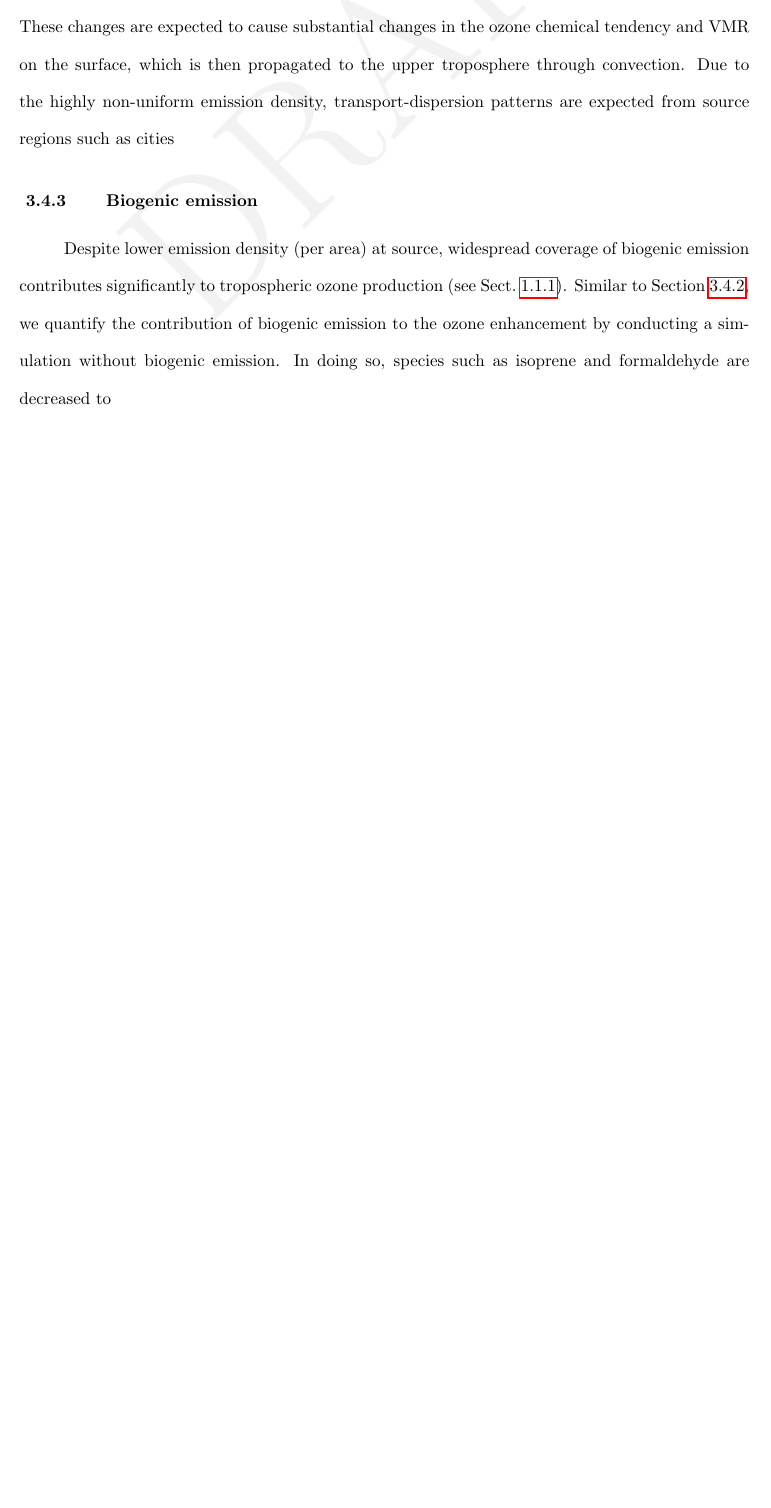
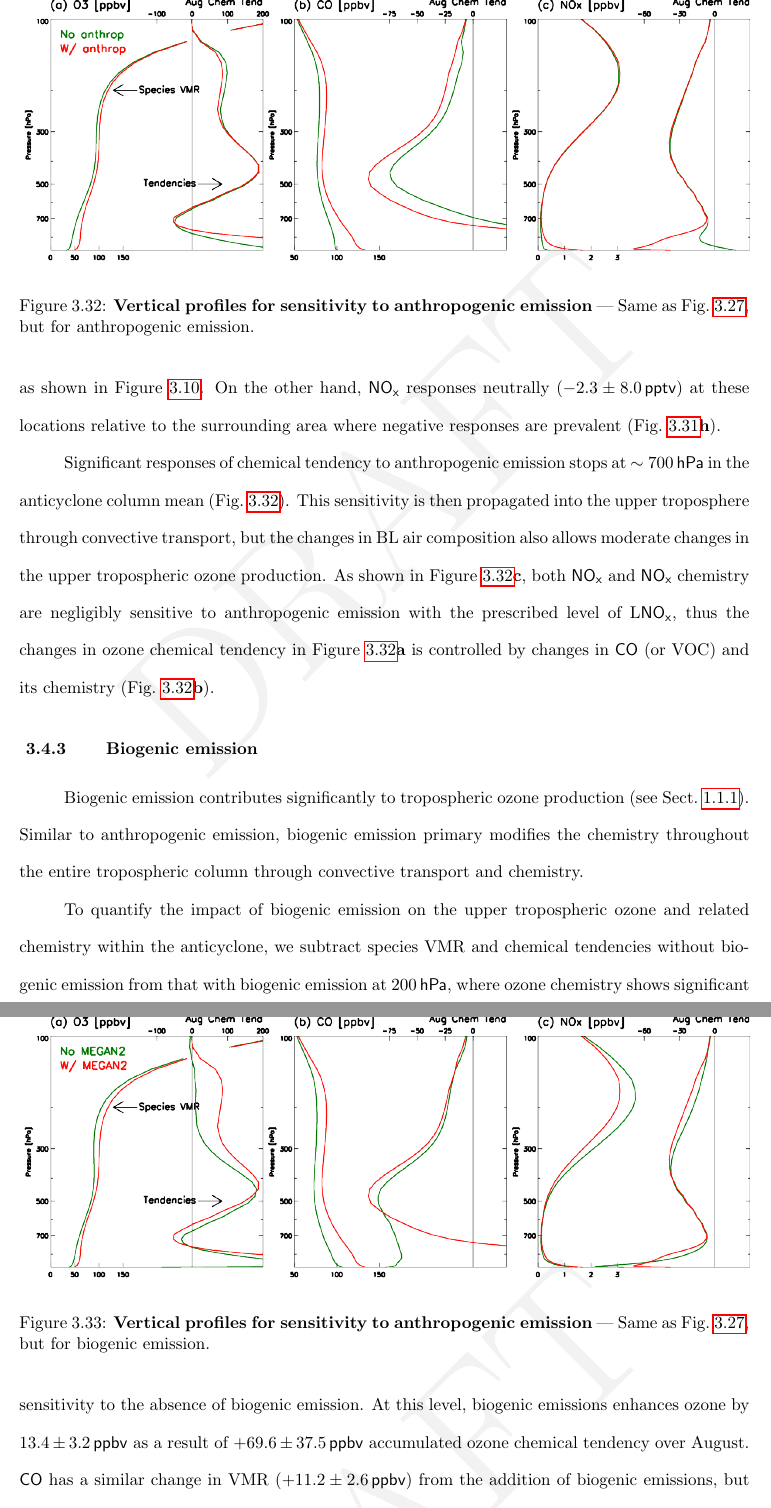
Before and after one commit to purinflash/Dissertation, a LaTeX thesis (Dissertation.tex, which reads Chapter_2006/2006_5.tex): part of page 101 of 121 before the commit and two parts of pages 104 and 105 of 125 after it, the two joined at a grey line, cut at the place of the change, the shorter picture padded with empty space. Compiled offline with pdfLaTeX.

Commit message:
Anthrop/biog. sensitivity
"Sensitivity" simulations for anthropogenic and biogenic emissions.
Added figures, not using biosens (map mosaic) for now.

```diff
--- a/Chapter_2006/2006_5.tex
+++ b/Chapter_2006/2006_5.tex
@@ -507,6 +507,3 @@ chemical production (Fig.~\ref{fig:2006/ltngsens_vertical}{\bf a}).
 
 To evaluate how anthropogenic emission affects the ozone enhancement, a simulation is performed without the prescribed
 EPA emission. Lightning emission is kept at $1\times$, i.e. the untuned scenario. By cutting off anthropogenic emission, both
-surface VOC and \chem{NO_x} sources are decreased. These changes are expected to cause substantial changes in the ozone
-chemical tendency and VMR on the surface, which is then propagated to the upper troposphere through convection. Due to
-the highly non-uniform emission density, transport-dispersion patterns are expected from source regions such as cities
@@ -513,7 +530,40 @@ the highly non-uniform emission density, transport-dispersion patterns are expec
+corresponding to the maxima of \chem{CO} at northeast corner of Texas and along Blue Ridge Mountain as shown in
+Figure~\ref{fig:2006/co_300}. On the other hand, \chem{NO_x} responses neutrally ($-2.3\pm8.0\,\unit{pptv}$) at
+these locations relative to the surrounding area where negative responses are prevalent (Fig.~\ref{fig:2006/anthsens}{\bf h}).
+
+	\begin{figure}[t!]
+		\centering
+		\includegraphics[width=1.0\textwidth]{sens/anthsens_vert}
+		\caption[Vertical profiles for sensitivity to anthropogenic emission]{\textbf{Vertical profiles for sensitivity to
+		anthropogenic emission} --- Same as Fig.~\ref{fig:2006/ltngsens_vertical}, but for anthropogenic emission.
+		\label{fig:2006/anthsens_vert} }\vspace{-.3in}
+	\end{figure}
+
+Significant responses of chemical tendency to anthropogenic emission stops at $\sim700\,\unit{hPa}$ in the anticyclone
+column mean (Fig.~\ref{fig:2006/anthsens_vert}). This sensitivity is then propagated into the upper troposphere through
+convective transport, but the changes in BL air composition also allows moderate changes in the upper tropospheric
+ozone production. As shown in Figure~\ref{fig:2006/anthsens_vert}{\bf c}, both \chem{NO_x} and \chem{NO_x} chemistry
+are negligibly sensitive to anthropogenic emission with the prescribed level of {\lnox}, thus the changes in ozone chemical
+tendency in Figure~\ref{fig:2006/anthsens_vert}{\bf a} is controlled by changes in \chem{CO} (or VOC) and its chemistry
+(Fig.~\ref{fig:2006/anthsens_vert}{\bf b}).
 
 \subsection{Biogenic emission}\label{ssec:2006/sens/bio}
 
-Despite lower emission density (per area) at source, widespread coverage of biogenic emission contributes significantly to
-tropospheric ozone production (see Sect.~\ref{ssec:intro/ozone/voc}). Similar to Section~\ref{ssec:2006/sens/anthrop}, we
-quantify the contribution of biogenic emission to the ozone enhancement by conducting a simulation without biogenic
-emission. In doing so, species such as isoprene and formaldehyde are decreased to
+Biogenic emission contributes significantly to tropospheric ozone production (see Sect.~\ref{ssec:intro/ozone/voc}).
+Similar to anthropogenic emission, biogenic emission primary modifies the chemistry throughout the entire tropospheric
+column through convective transport and chemistry.
+
+	\begin{figure}[t!]
+		\centering
+		\includegraphics[width=1.0\textwidth]{sens/biosens_vert}
+		\caption[Vertical profiles for sensitivity to anthropogenic emission]{\textbf{Vertical profiles for sensitivity to
+		anthropogenic emission} --- Same as Fig.~\ref{fig:2006/ltngsens_vertical}, but for biogenic emission.
+		\label{fig:2006/biosens_vert} }\vspace{-.3in}
+	\end{figure}
+
+To quantify the impact of biogenic emission on the upper tropospheric ozone and related chemistry within the anticyclone,
+we subtract species VMR and chemical tendencies without biogenic emission from that with biogenic emission at
+200\,\unit{hPa}, where ozone chemistry shows significant sensitivity to the absence of biogenic emission. At this level,
+biogenic emissions enhances ozone by $13.4\pm3.2\,\unit{ppbv}$ as a result of $+69.6\pm37.5\,\unit{ppbv}$ accumulated
+ozone chemical tendency over August. \chem{CO} has a similar change in VMR ($+11.2\pm2.6\,\unit{ppbv}$) from the
+addition of biogenic emissions, but the enhancement is not in-situ ($\Delta_{chem}=-2.3\pm4.6\,\unit{ppbv}$). On the other
```
Also changed, not shown: Dissertation.tex (+1 -1 lines), Chapter_2006/figures/sens/anthsens.png (added), Chapter_2006/figures/sens/anthsens_vert.png (added), Chapter_2006/figures/sens/biosens.png (added), Chapter_2006/figures/sens/biosens_vert.png (added), Chapter_2006/2006_5.tex (31 more changed lines).
